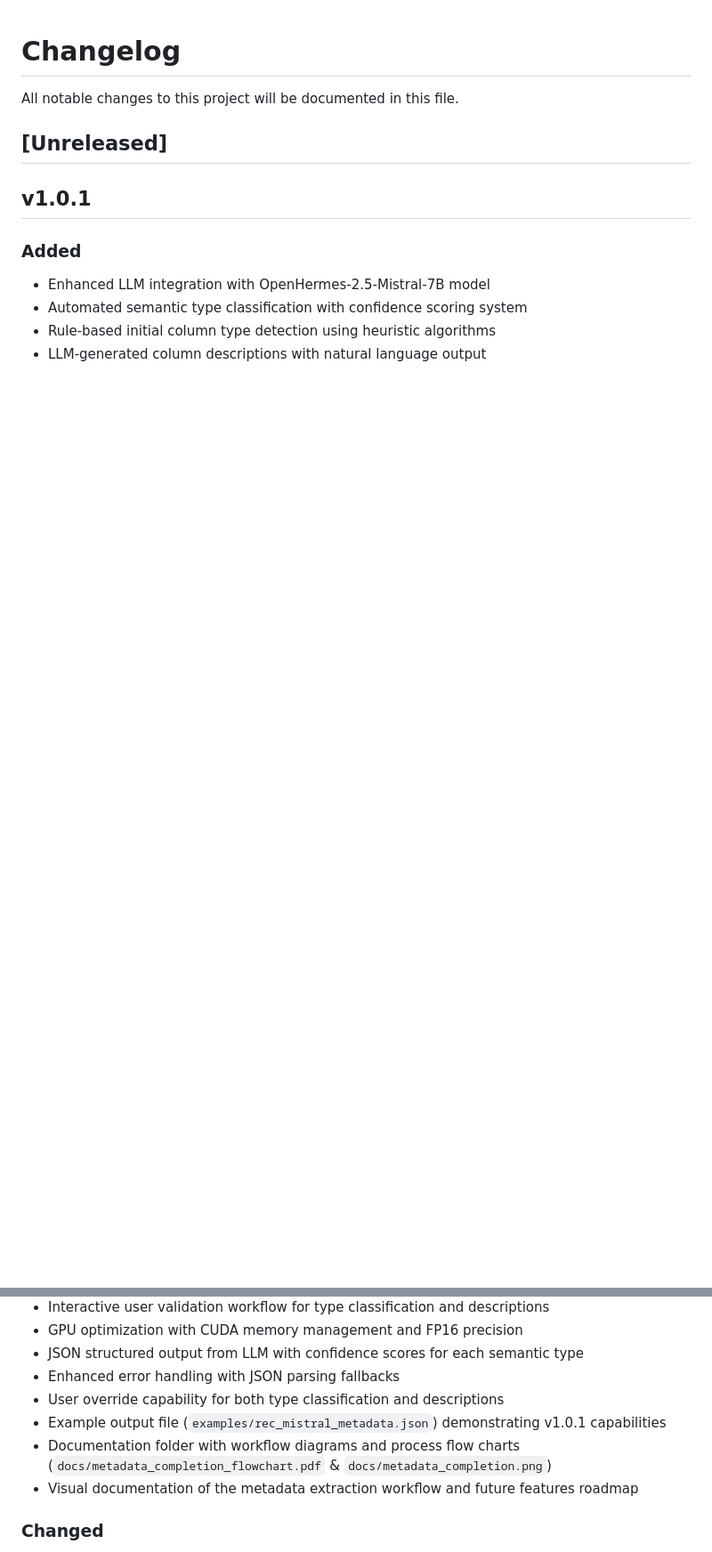
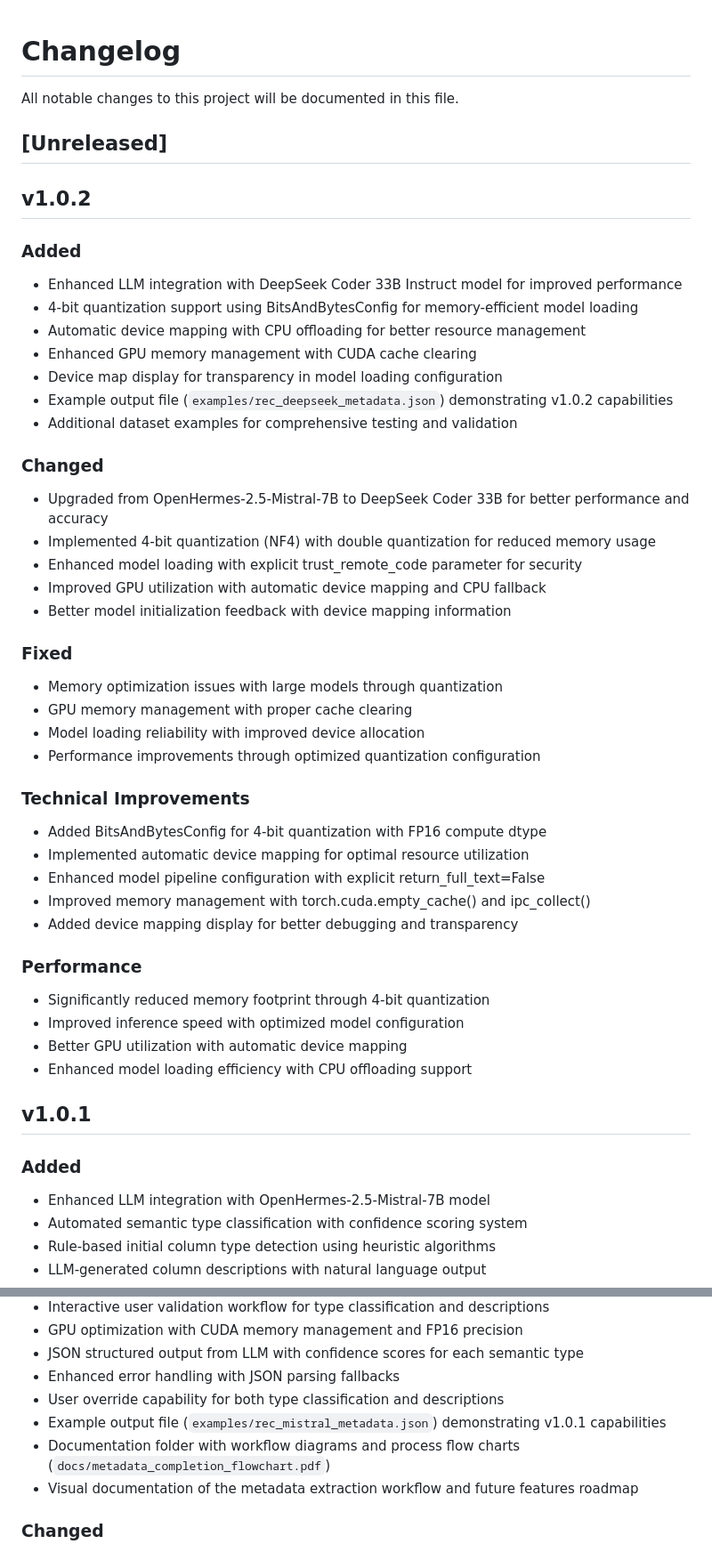
Before and after one commit to siddharth6000/llm_metadata_generator, a Markdown page: CHANGELOG.md, 2 parts joined by grey strips. Shown: that part at 89% size. GitHub-like rendering; blank space fills up the shorter version.

```diff
--- a/CHANGELOG.md
+++ b/CHANGELOG.md
@@ -2,8 +2,44 @@
 
 All notable changes to this project will be documented in this file.
 
+## [Unreleased]
 
-## [Unreleased]
+## v1.0.2
+
+### Added
+- Enhanced LLM integration with DeepSeek Coder 33B Instruct model for improved performance
+- 4-bit quantization support using BitsAndBytesConfig for memory-efficient model loading
+- Automatic device mapping with CPU offloading for better resource management
+- Enhanced GPU memory management with CUDA cache clearing
+- Device map display for transparency in model loading configuration
+- Example output file (`examples/rec_deepseek_metadata.json`) demonstrating v1.0.2 capabilities
+- Additional dataset examples for comprehensive testing and validation
+
+### Changed
+- Upgraded from OpenHermes-2.5-Mistral-7B to DeepSeek Coder 33B for better performance and accuracy
+- Implemented 4-bit quantization (NF4) with double quantization for reduced memory usage
+- Enhanced model loading with explicit trust_remote_code parameter for security
+- Improved GPU utilization with automatic device mapping and CPU fallback
+- Better model initialization feedback with device mapping information
+
+### Fixed
+- Memory optimization issues with large models through quantization
+- GPU memory management with proper cache clearing
+- Model loading reliability with improved device allocation
+- Performance improvements through optimized quantization configuration
+
+### Technical Improvements
+- Added BitsAndBytesConfig for 4-bit quantization with FP16 compute dtype
+- Implemented automatic device mapping for optimal resource utilization
+- Enhanced model pipeline configuration with explicit return_full_text=False
+- Improved memory management with torch.cuda.empty_cache() and ipc_collect()
+- Added device mapping display for better debugging and transparency
+
+### Performance
+- Significantly reduced memory footprint through 4-bit quantization
+- Improved inference speed with optimized model configuration
+- Better GPU utilization with automatic device mapping
+- Enhanced model loading efficiency with CPU offloading support
 
 ## v1.0.1
 
@@ -18,7 +54,7 @@ All notable changes to this project will be documented in this file.
 - Enhanced error handling with JSON parsing fallbacks
 - User override capability for both type classification and descriptions
 - Example output file (`examples/rec_mistral_metadata.json`) demonstrating v1.0.1 capabilities
-- Documentation folder with workflow diagrams and process flow charts (`docs/metadata_completion_flowchart.pdf` & `docs/metadata_completion.png`)
+- Documentation folder with workflow diagrams and process flow charts (`docs/metadata_completion_flowchart.pdf`)
 - Visual documentation of the metadata extraction workflow and future features roadmap
 
 ### Changed
```
